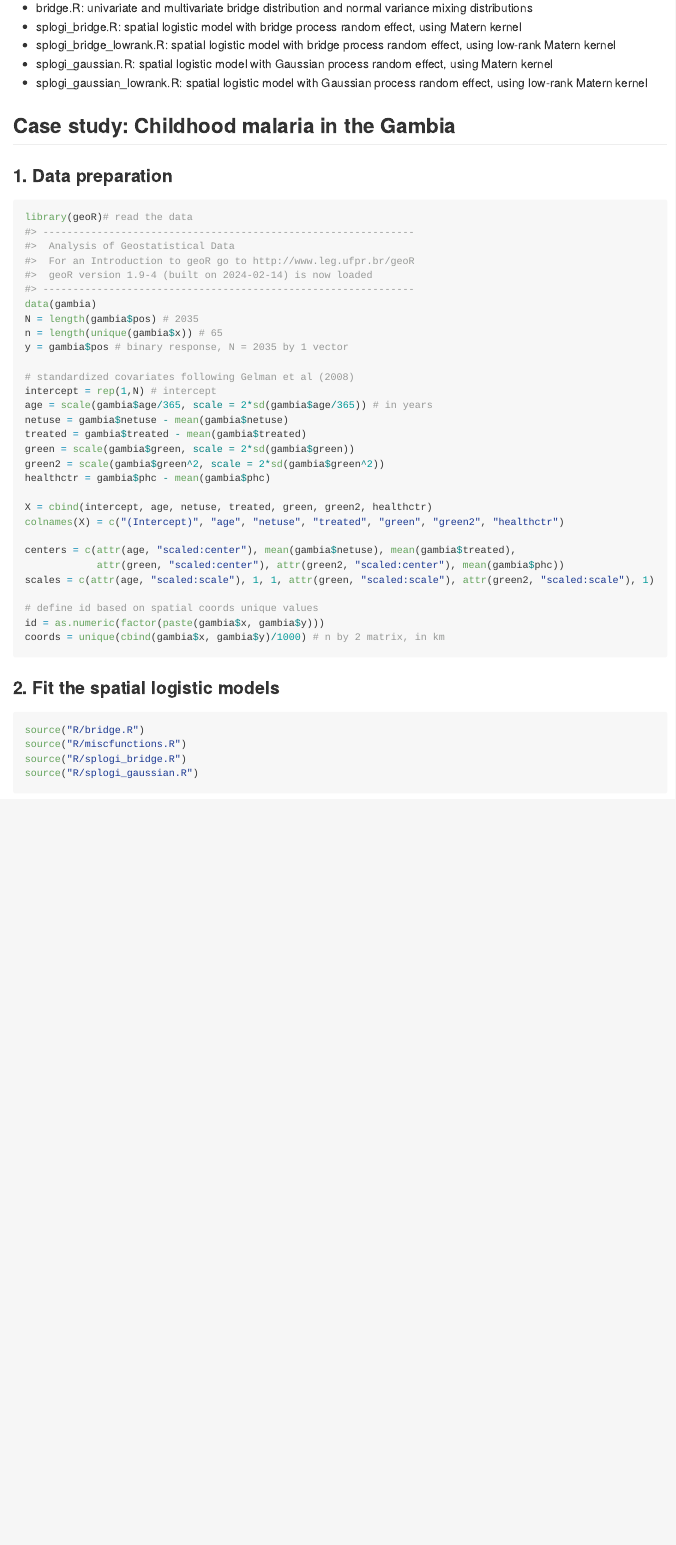
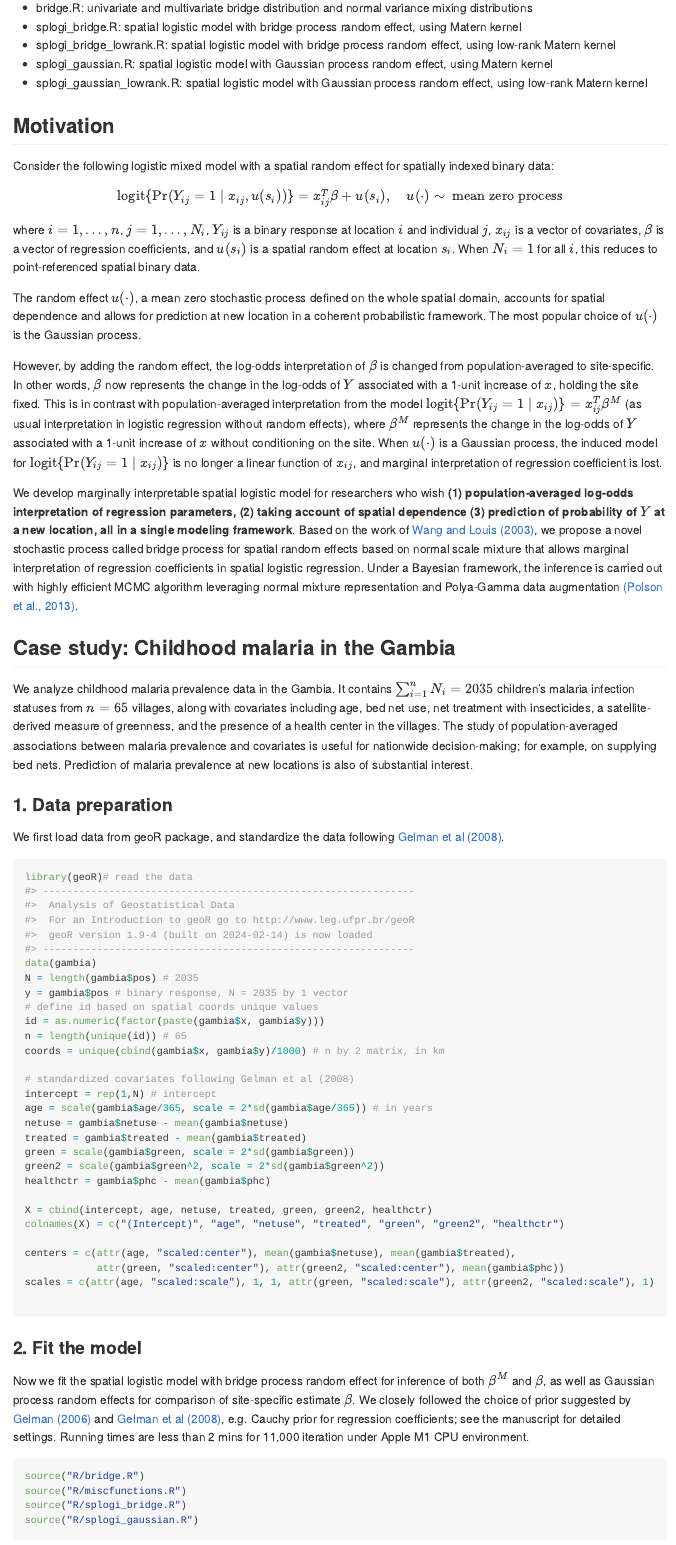
Before and after one commit to changwoo-lee/spbridge, an R Markdown document (README.Rmd): the page in a window 1100 px wide, from 280 px down. The pictures show the output file README.md that the author committed with the source, drawn offline in the style of GitHub; long lines of code are wrapped.

Commit message:
readme update

````diff
--- a/README.Rmd
+++ b/README.Rmd
@@ -28,15 +28,40 @@ See R folder for the functions, which contains
 <!-- badges: start -->
 <!-- badges: end -->
 
+## Motivation
+
+ Consider the following logistic mixed model with a spatial random effect for spatially indexed binary data:
+\[
+\mathrm{logit}\{\mathrm{Pr}(Y_{ij} = 1 \mid x_{ij}, u(s_i))\} = x_{ij}^T\beta + u(s_i), \quad u(\cdot)\sim \text{ mean zero process}
+\]
+where $i=1,\dots,n$, $j=1,\dots,N_i$, $Y_{ij}$ is a binary response at location $i$ and individual $j$, $x_{ij}$ is a vector of covariates, $\beta$ is a vector of regression coefficients, and $u(s_i)$ is a spatial random effect at location $s_i$. When $N_i=1$ for all $i$, this reduces to point-referenced spatial binary data.
+
+The random effect $u(\cdot)$, a mean zero stochastic process defined on the whole spatial domain, accounts for spatial dependence and allows for prediction at new location in a coherent probabilistic framework. The most popular choice of $u(\cdot)$ is the Gaussian process.
+
+However, by adding the random effect, the log-odds interpretation of $\beta$ is changed from population-averaged to site-specific. In other words, $\beta$ now represents the change in the log-odds of $Y$ associated with a 1-unit increase of $x$, holding the site fixed. This is in contrast with population-averaged interpretation from the model $\mathrm{logit}\{\mathrm{Pr}(Y_{ij} = 1 \mid x_{ij})\} = x_{ij}^T\beta^M$ (as usual interpretation in logistic regression without random effects), where $\beta^M$ represents the change in the log-odds of $Y$ associated with a 1-unit increase of $x$ without conditioning on the site. When $u(\cdot)$ is a Gaussian process, the induced model for $\mathrm{logit}\{\mathrm{Pr}(Y_{ij} = 1 \mid x_{ij})\}$ is no longer a linear function of $x_{ij}$, and marginal interpretation of regression coefficient is lost.
+
+We develop marginally interpretable spatial logistic model for researchers who wish **(1) population-averaged log-odds interpretation of regression parameters, (2) taking account of spatial dependence (3) prediction of probability of $Y$ at a new location, all in a single modeling framework**.
+Based on the work of [Wang and Louis (2003)](#references), we propose a novel stochastic process called bridge process for spatial random effects based on normal scale mixture that allows marginal interpretation of regression coefficients in spatial logistic regression. Under a Bayesian framework, the inference is carried out with highly efficient MCMC algorithm leveraging normal mixture representation and Polya-Gamma data augmentation [(Polson et al., 2013)](#references).
+
+
 ## Case study: Childhood malaria in the Gambia
 
+We analyze childhood malaria prevalence data in the Gambia.
+It contains $\sum_{i=1}^n N_i = 2035$ children's malaria infection statuses from $n=65$ villages, along with covariates including age, bed net use, net treatment with insecticides, a satellite-derived measure of greenness, and the presence of a health center in the villages. The study of population-averaged associations between malaria prevalence and covariates is useful for nationwide decision-making; for example, on supplying bed nets. Prediction of malaria prevalence at new locations is also of substantial interest.
+
 ### 1. Data preparation
+
+We first load data from geoR package, and standardize the data following [Gelman et al (2008)](#references).
+
 ```{r}
 library(geoR)# read the data
 data(gambia)
 N = length(gambia$pos) # 2035
-n = length(unique(gambia$x)) # 65
 y = gambia$pos # binary response, N = 2035 by 1 vector
+# define id based on spatial coords unique values
+id = as.numeric(factor(paste(gambia$x, gambia$y)))
+n = length(unique(id)) # 65
+coords = unique(cbind(gambia$x, gambia$y)/1000) # n by 2 matrix, in km
 
 # standardized covariates following Gelman et al (2008)
 intercept = rep(1,N) # intercept
@@ -54,13 +79,13 @@ centers = c(attr(age, "scaled:center"), mean(gambia$netuse), mean(gambia$treated
             attr(green, "scaled:center"), attr(green2, "scaled:center"), mean(gambia$phc))
 scales = c(attr(age, "scaled:scale"), 1, 1, attr(green, "scaled:scale"), attr(green2, "scaled:scale"), 1)
 
-# define id based on spatial coords unique values
-id = as.numeric(factor(paste(gambia$x, gambia$y)))
-coords = unique(cbind(gambia$x, gambia$y)/1000) # n by 2 matrix, in km
 ```
 
 
-### 2. Fit the spatial logistic models
+### 2. Fit the model
+
+Now we fit the spatial logistic model with bridge process random effect for inference of both $\beta^M$ and $\beta$, as well as Gaussian process random effects for comparison of site-specific estimate $\beta$. We closely followed the choice of prior suggested by [Gelman (2006)](#references) and [Gelman et al (2008)](#references), e.g. Cauchy prior for regression coefficients; see the manuscript for detailed settings. Running times are less than 2 mins for 11,000 iteration under Apple M1 CPU environment.
+
 ```{r, warning=F, message=F}
 source("R/bridge.R")
 source("R/miscfunctions.R")
````
Also changed, not shown: README.md, README_files/figure-gfm/unnamed-chunk-6-1.png, README_files/figure-gfm/unnamed-chunk-6-2.png, README.Rmd (25 more changed lines).
